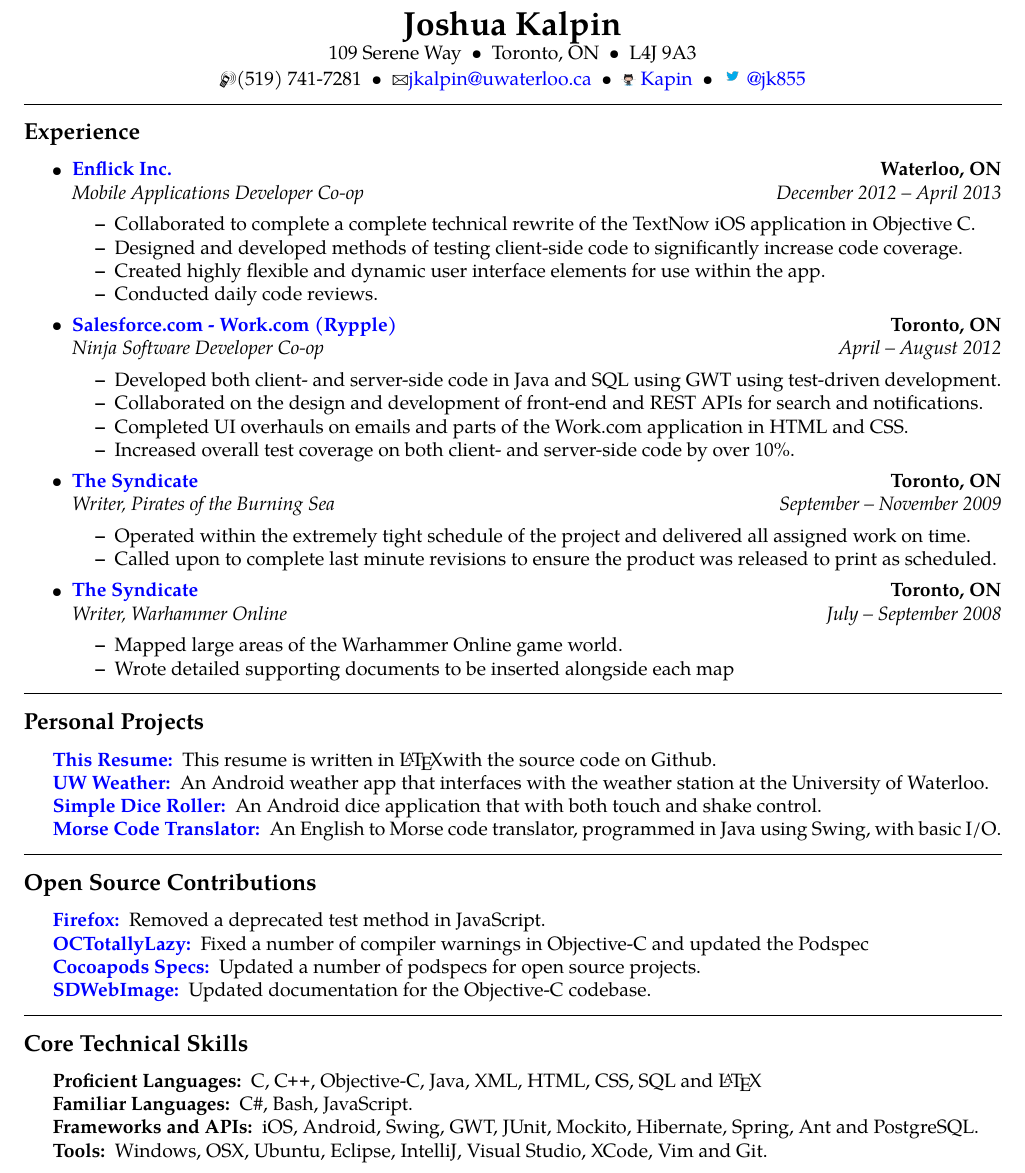
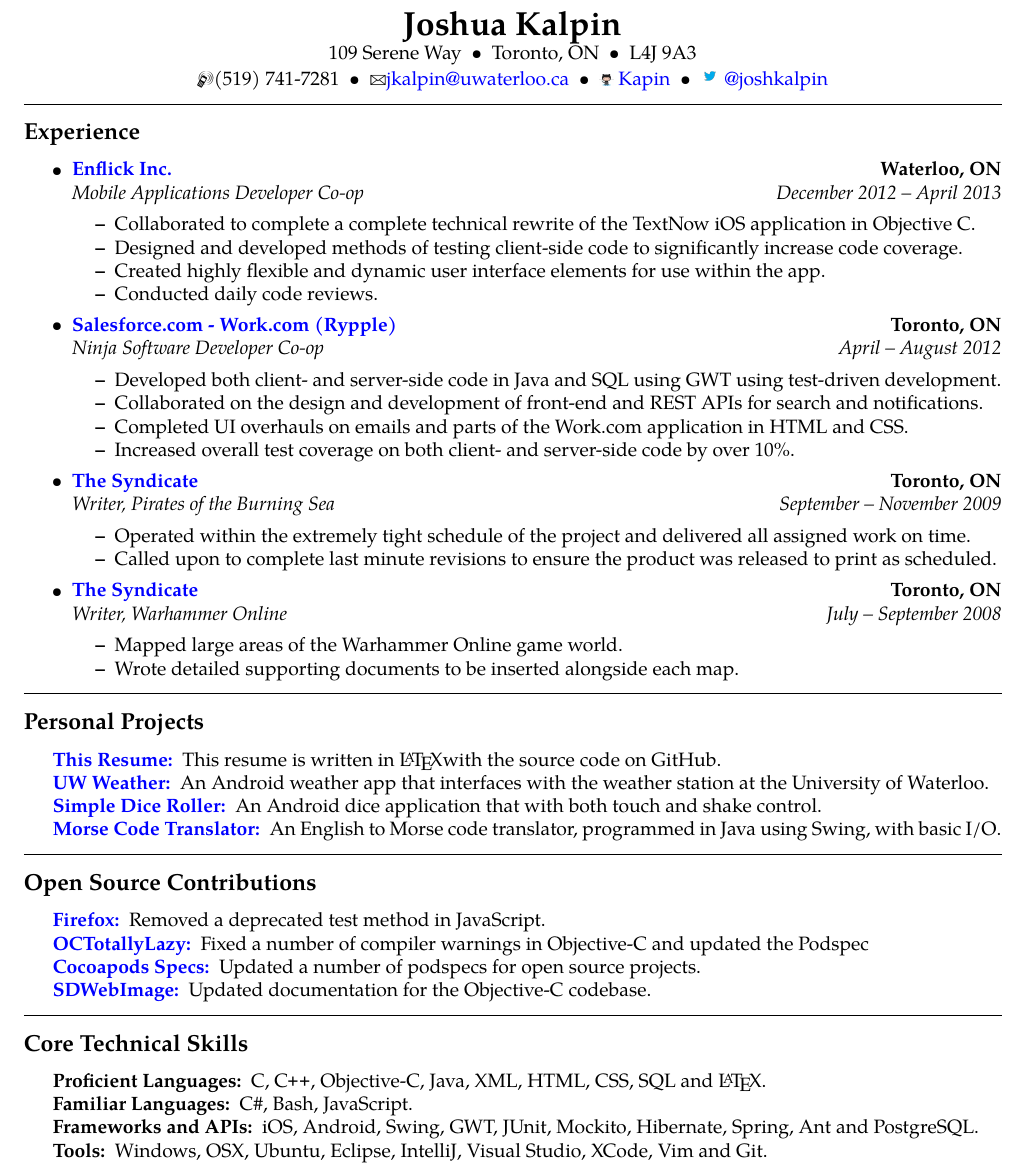
Before and after one commit to Kapin/Resume, a LaTeX CV (Resume.tex): part of the page, cut so that both start at the same text. Compiled offline with pdfLaTeX.

Commit message:
Updated Twitter handle, typo fix and adding periods

```diff
--- a/Resume.tex
+++ b/Resume.tex
@@ -57,7 +57,7 @@
 \ \ \includegraphics[height=6pt]{Octocat}
 \href{https://github.com/kapin}{Kapin} \ \textbullet
 \ \ \includegraphics[height=10pt]{twitter}
-\href{https://twitter.com/jk855}{@jk855}
+\href{https://twitter.com/joshkalpin}{@joshkalpin}
 \end{center}
 
 \hrule
@@ -120,7 +120,7 @@
 		{\emph{July -- September 2008}}
 	\begin{itemize*}
 		\item Mapped large areas of the Warhammer Online game world.
-		\item Wrote detailed supporting documents to be inserted alongside each map
+		\item Wrote detailed supporting documents to be inserted alongside each map.
 	\end{itemize*}
 
 \end{itemize}
@@ -159,7 +159,7 @@
 \hyphenpenalty=1000
 \begin{description*}
 	\item[Proficient Languages:]
-	C, \CPP, Objective-C, Java, XML, HTML, CSS, SQL and \LaTeX
+	C, \CPP, Objective-C, Java, XML, HTML, CSS, SQL and \LaTeX.
 	\item[Familiar Languages:]
 	C\#, Bash, JavaScript.
 	\item[Frameworks and APIs:]
```
Also changed, not shown: Resume.pdf, Resume.tex (2 more changed lines).
